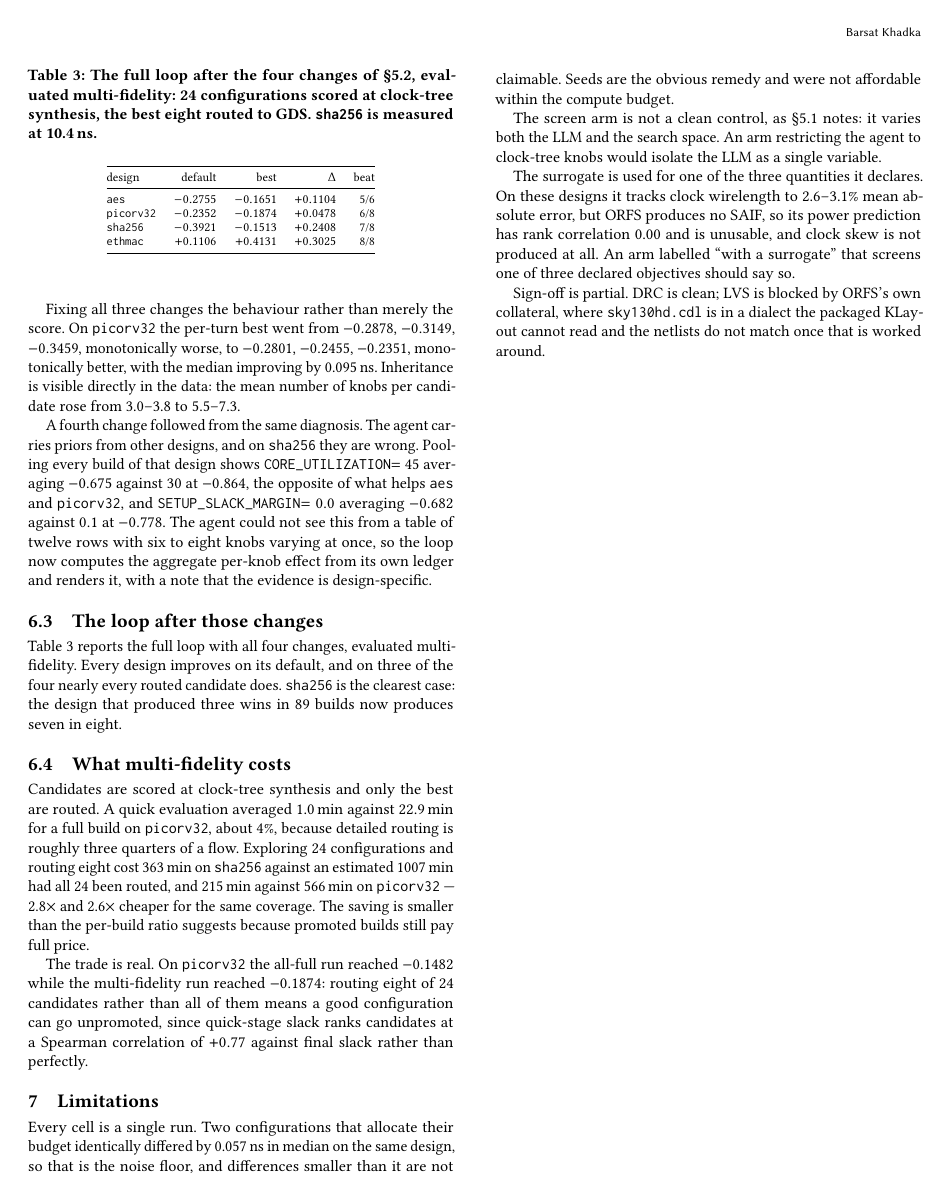
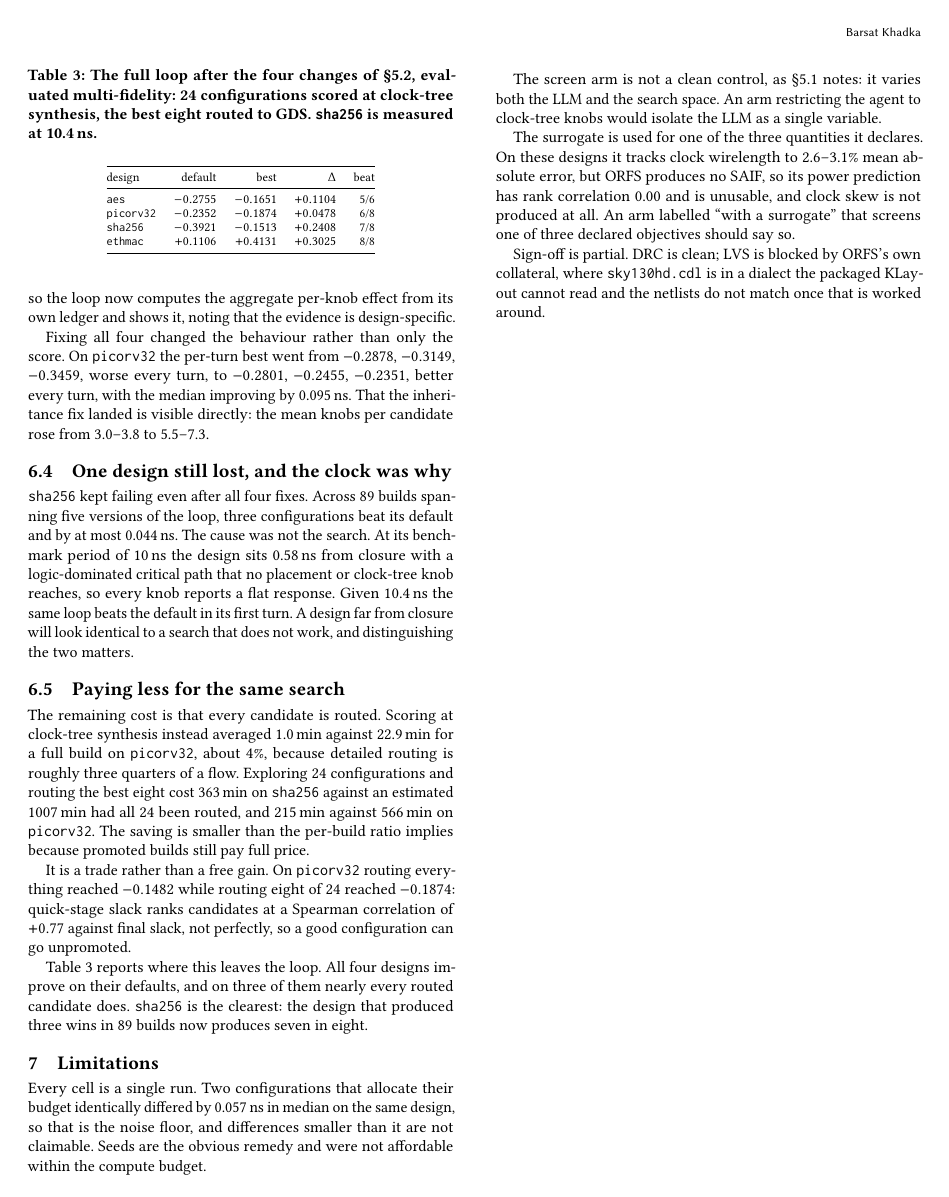
Before and after one commit to BarsatKhadka/CHIA-OpenROAD, a LaTeX paper (paper/main.tex): page 4 of 4. Compiled offline with pdfLaTeX.

Commit message:
Rewrite Results as one thread rather than four separate reports
Each part now raises the question the next answers: does it help, why was it
not learning, what were the causes, why did one design still lose, and what
does the cheaper evaluation cost. The numbers and tables are unchanged.

```diff
--- a/paper/main.tex
+++ b/paper/main.tex
@@ -380,19 +381,25 @@ candidates lost looked identical to one where all twelve won.
+rows with six to eight knobs varying at once, so the loop now computes the
+aggregate per-knob effect from its own ledger and shows it, noting that the
+evidence is design-specific.
 
-Fixing all three changes the behaviour rather than merely the score. On
+Fixing all four changed the behaviour rather than only the score. On
 \texttt{picorv32} the per-turn best went from $-0.2878$, $-0.3149$, $-0.3459$,
-monotonically worse, to $-0.2801$, $-0.2455$, $-0.2351$, monotonically better,
-with the median improving by 0.095\,ns. Inheritance is visible directly in the
-data: the mean number of knobs per candidate rose from 3.0--3.8 to 5.5--7.3.
+worse every turn, to $-0.2801$, $-0.2455$, $-0.2351$, better every turn, with
+the median improving by 0.095\,ns. That the inheritance fix landed is visible
+directly: the mean knobs per candidate rose from 3.0--3.8 to 5.5--7.3.
 
-A fourth change followed from the same diagnosis. The agent carries priors from
-other designs, and on \texttt{sha256} they are wrong. Pooling every build of
-that design shows \texttt{CORE\_UTILIZATION}$=45$ averaging $-0.675$ against
-$30$ at $-0.864$, the opposite of what helps \texttt{aes} and
-\texttt{picorv32}, and \texttt{SETUP\_SLACK\_MARGIN}$=0.0$ averaging $-0.682$
-against $0.1$ at $-0.778$. The agent could not see this from a table of twelve
-rows with six to eight knobs varying at once, so the loop now computes the
-aggregate per-knob effect from its own ledger and renders it, with a note that
-the evidence is design-specific.
+\subsection{One design still lost, and the clock was why}
+
+\texttt{sha256} kept failing even after all four fixes. Across 89 builds
+spanning five versions of the loop, three configurations beat its default and
+by at most 0.044\,ns. The cause was not the search. At its benchmark period of
+10\,ns the design sits 0.58\,ns from closure with a logic-dominated critical
+path that no placement or clock-tree knob reaches, so every knob reports a flat
+response. Given 10.4\,ns the same loop beats the default in its first turn.
+A design far from closure will look identical to a search that does not work,
+and distinguishing the two matters.
+
+\subsection{Paying less for the same search}
 
 \begin{table}[!t]\footnotesize\centering
 \caption{The full loop after the four changes of \S5.2, evaluated
@@ -411,31 +418,24 @@ design & default & best & $\Delta$ & beat \\
 \end{tabular}
 \end{table}
 
-\subsection{The loop after those changes}
+The remaining cost is that every candidate is routed. Scoring at clock-tree
+synthesis instead averaged 1.0\,min against 22.9\,min for a full build on
+\texttt{picorv32}, about 4\%, because detailed routing is roughly three
+quarters of a flow. Exploring 24 configurations and routing the best eight cost
+363\,min on \texttt{sha256} against an estimated 1007\,min had all 24 been
+routed, and 215\,min against 566\,min on \texttt{picorv32}. The saving is
+smaller than the per-build ratio implies because promoted builds still pay
+full price.
 
-Table~\ref{tab:final} reports the full loop with all four changes, evaluated
-multi-fidelity. Every design improves on its default, and on three of the four
-nearly every routed candidate does. \texttt{sha256} is the clearest case: the
-design that produced three wins in 89 builds now produces seven in eight.
+It is a trade rather than a free gain. On \texttt{picorv32} routing everything
+reached $-0.1482$ while routing eight of 24 reached $-0.1874$: quick-stage
+slack ranks candidates at a Spearman correlation of $+0.77$ against final
+slack, not perfectly, so a good configuration can go unpromoted.
 
-\subsection{What multi-fidelity costs}
-
-Candidates are scored at clock-tree synthesis and only the best are routed.
-A quick evaluation averaged 1.0\,min against 22.9\,min for a full build on
-\texttt{picorv32}, about 4\%, because detailed routing is roughly three
-quarters of a flow. Exploring 24 configurations and routing eight cost 363\,min
-on \texttt{sha256} against an estimated 1007\,min had all 24 been routed, and
-215\,min against 566\,min on \texttt{picorv32} --- 2.8$\times$ and
-2.6$\times$ cheaper for the same coverage. The saving is smaller than the
-per-build ratio suggests because promoted builds still pay full price.
-
-The trade is real. On \texttt{picorv32} the all-full run reached $-0.1482$
-while the multi-fidelity run reached $-0.1874$: routing eight of 24 candidates
-rather than all of them means a good configuration can go unpromoted, since
-quick-stage slack ranks candidates at a Spearman correlation of $+0.77$ against
-final slack rather than perfectly.
-
-
+Table~\ref{tab:final} reports where this leaves the loop. All four designs
+improve on their defaults, and on three of them nearly every routed candidate
+does. \texttt{sha256} is the clearest: the design that produced three wins in
+89 builds now produces seven in eight.
 
 \section{Limitations}
 
```
Also changed, not shown: paper/main.tex (69 more changed lines).
